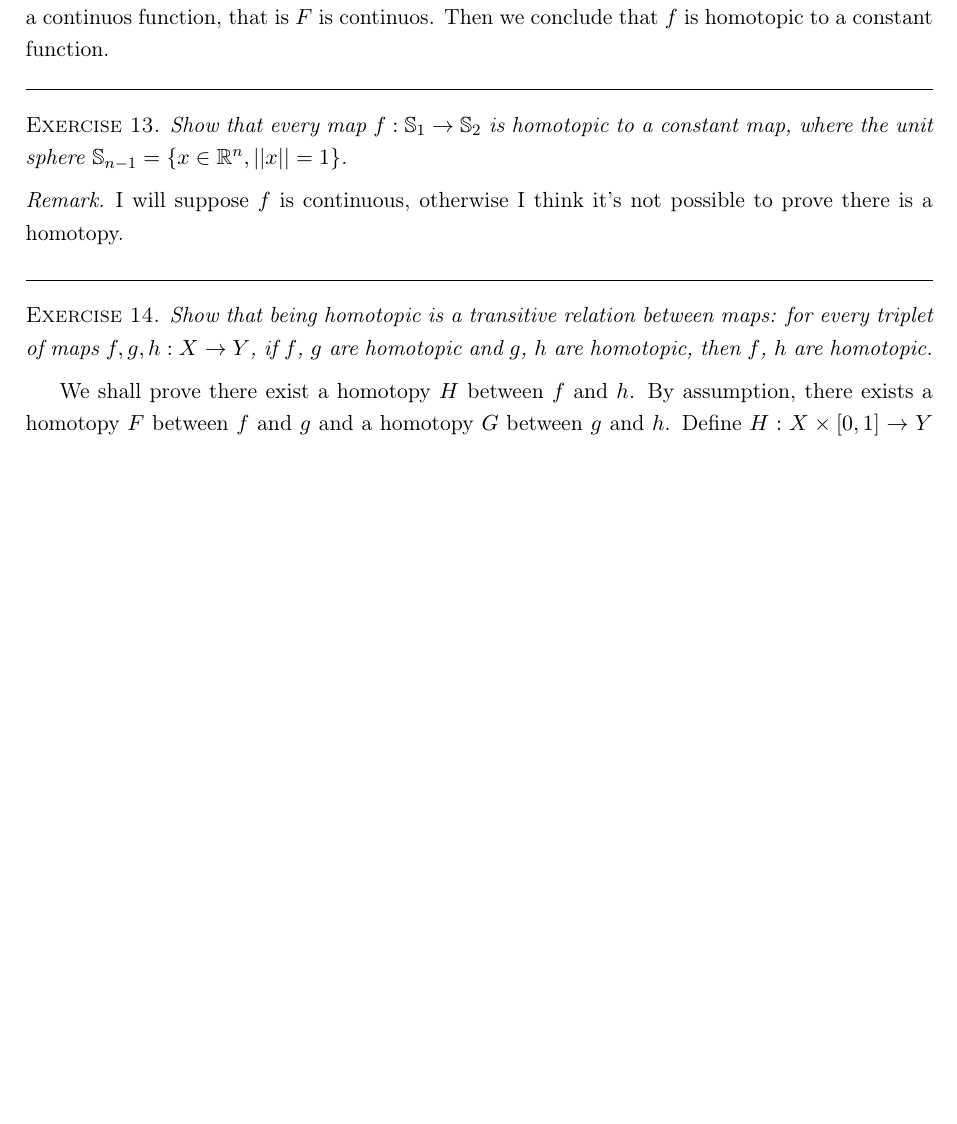
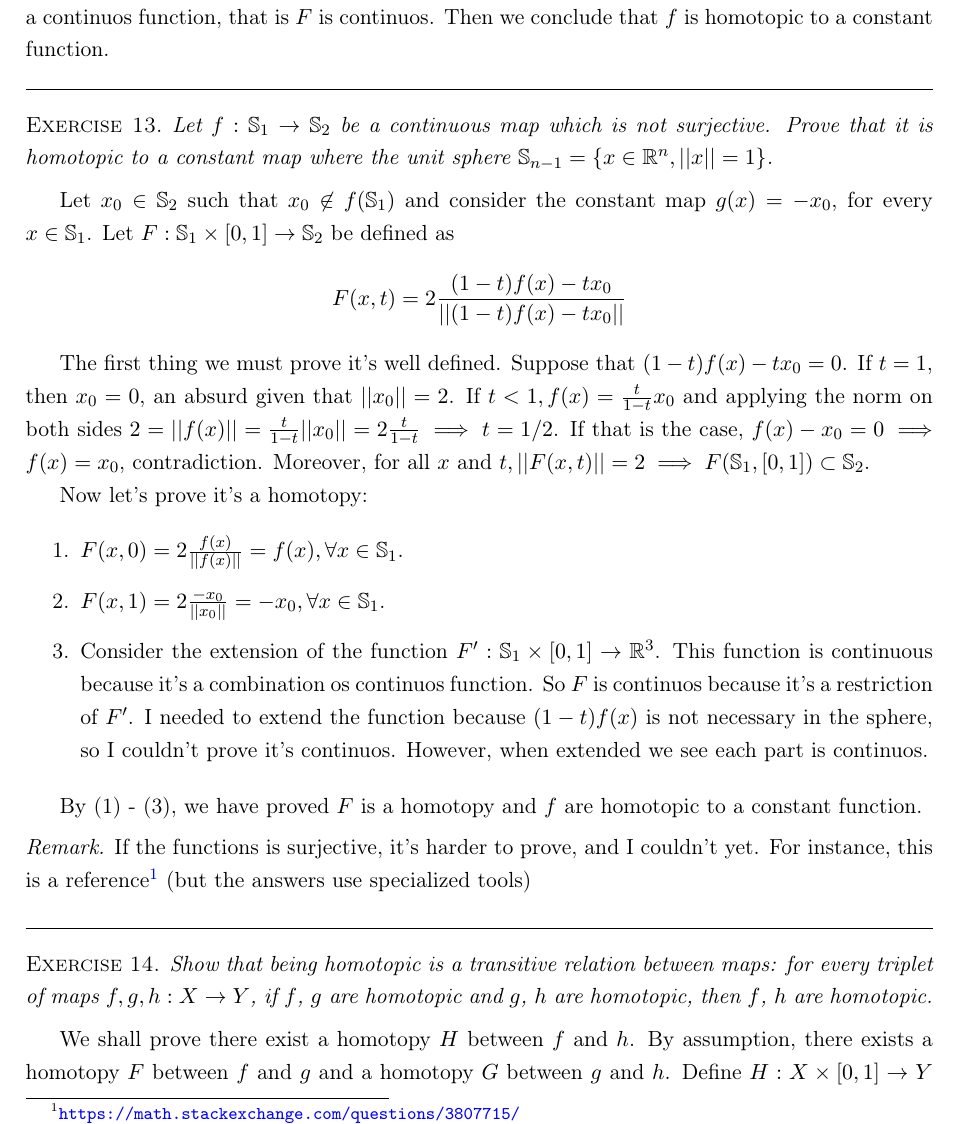
Before and after one commit to lucasmoschen/topological-data-analysis, a LaTeX problem sheet (notes/exercises.tex): part of page 10 of 11 before the commit and part of page 10 of 12 after it, cut so that both start at the same text, the shorter picture padded with empty space. Compiled offline with pdfLaTeX.

Commit message:
add daily exercises

```diff
--- a/notes/exercises.tex
+++ b/notes/exercises.tex
@@ -660,14 +660,51 @@ function.
 \noindent\linia
 
 \begin{exercise}
-    Show that every map $f : \mathbb{S}_1 \to \mathbb{S}_2$ is homotopic to a
-    constant map, where the unit sphere $\mathbb{S}_{n-1} = \{x \in \R^n,
+    Let $f : \mathbb{S}_1 \to \mathbb{S}_2$ be a continuous map which is not
+    surjective. Prove that it is homotopic to a constant map where the unit sphere $\mathbb{S}_{n-1} = \{x \in \R^n,
     ||x|| = 1\}$.
 \end{exercise}
 
+Let $x_0 \in \mathbb{S}_2$ such that $x_0 \not\in f(\mathbb{S}_1)$ and
+consider the constant map $g(x) = -x_0$, for every $x \in \mathbb{S}_1$. Let
+$F: \mathbb{S}_1 \times [0,1] \to \mathbb{S}_2$ be defined as
+$$
+F(x,t) = 2\frac{(1 - t)f(x) - tx_0}{||(1 - t)f(x) - tx_0||}
+$$
+
+The first thing we must prove it's well defined. Suppose that $(1 - t)f(x) -
+tx_0 = 0$. If $t = 1$, then $x_0 = 0$, an absurd given that $||x_0|| = 2$. If
+$t < 1, f(x) = \frac{t}{1-t}x_0$ and applying the norm on both sides $2 =
+||f(x)|| = \frac{t}{1-t}||x_0|| = 2\frac{t}{1-t} \implies t = 1/2$. If that is
+the case, $f(x) - x_0 = 0 \implies f(x) = x_0$, contradiction. Moreover, for
+all $x$ and $t, ||F(x,t)|| = 2 \implies F(\mathbb{S}_1, [0,1]) \subset
+\mathbb{S}_2$.
+
+Now let's prove it's a homotopy:
+
+\begin{enumerate}
+    \item $F(x,0) = 2\frac{f(x)}{||f(x)||} = f(x), \forall x \in
+    \mathbb{S}_1$.
+
+    \item $F(x,1) = 2\frac{-x_0}{||x_0||} = - x_0, \forall x \in
+    \mathbb{S}_1$.
+
+    \item Consider the extension of the function $F' : \mathbb{S}_1 \times
+    [0,1] \to \R^3$. This function is continuous because it's a combination os
+    continuos function. So $F$ is continuos because it's a restriction of
+    $F'$. I needed to extend the function because $(1-t)f(x)$ is not necessary
+    in the sphere, so I couldn't prove it's continuos. However, when extended
+    we see each part is continuos.
+\end{enumerate}
+
+By (1) - (3), we have proved $F$ is a homotopy and $f$ are homotopic to a
+constant function.
+
 \begin{remark}
-    I will suppose $f$ is continuous, otherwise I think it's not possible to
-    prove there is a homotopy.
+    If the functions is surjective, it's harder to prove, and I couldn't yet.
+    For instance, this is a
+    reference\footnote{\url{https://math.stackexchange.com/questions/3807715/}
+    } (but the answers use specialized tools)
 \end{remark}
 
 \noindent\linia
```
Also changed, not shown: notes/exercises.pdf, notes/exercises.tex (7 more changed lines).
